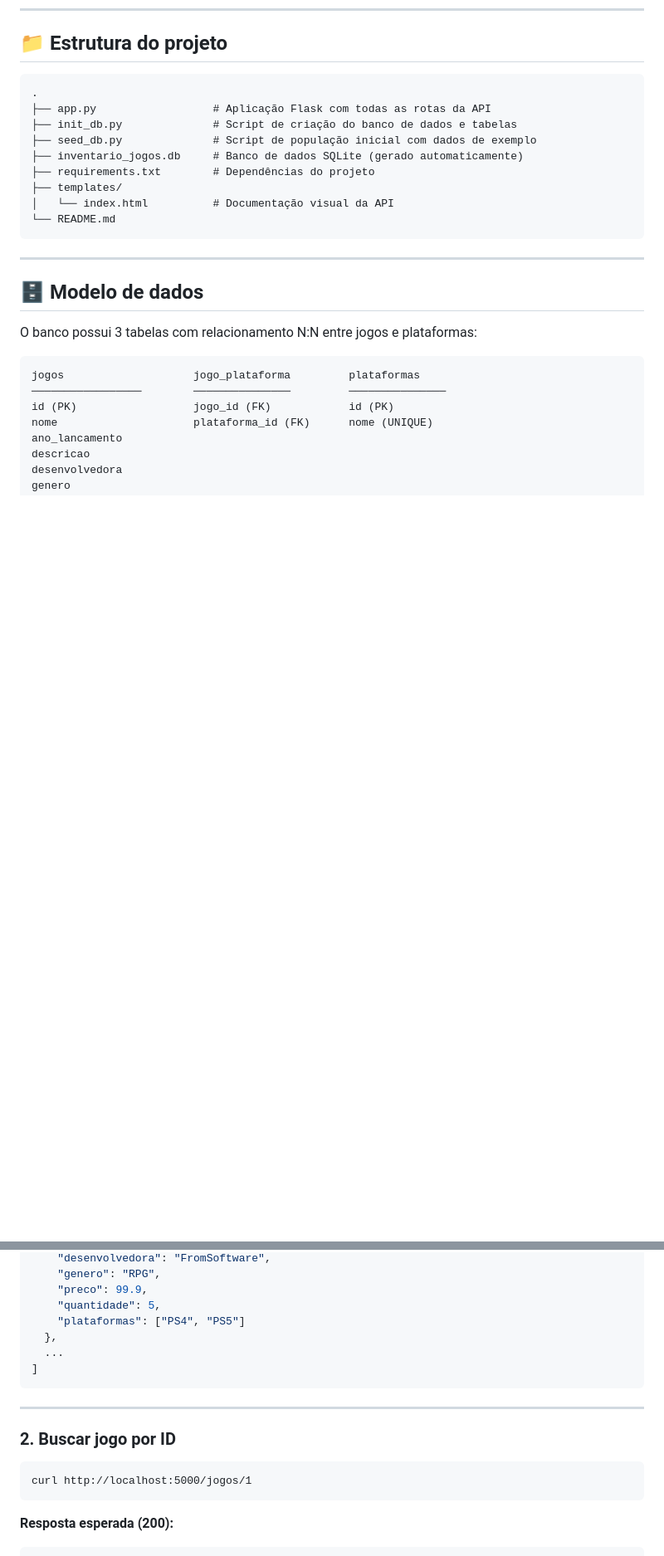
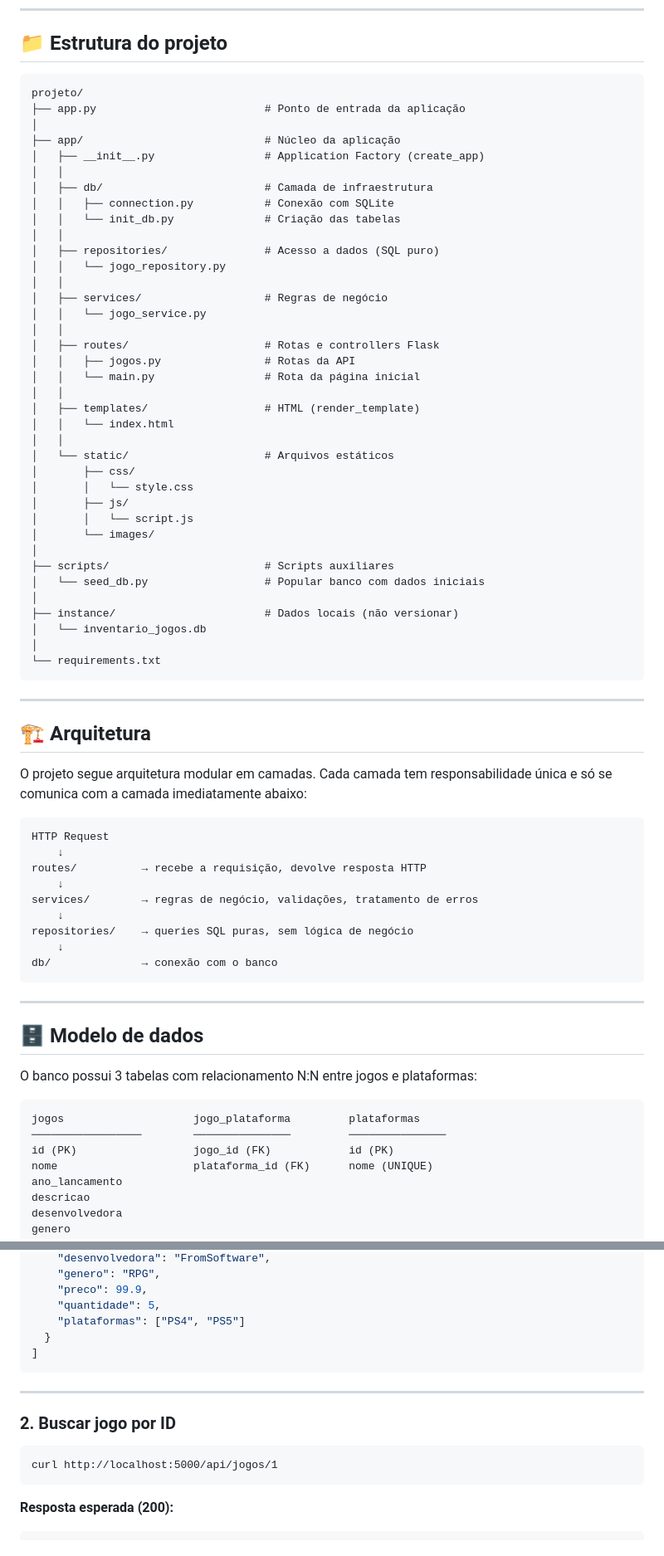
Before and after one commit to MariaMan26/Atividade-em-sala-CRUD-, a Markdown page: README.md, 2 parts joined by grey strips. Shown at 83% size. Drawn GitHub-style; blank space fills up the shorter version.

Commit message:
Revise README for project structure and API details
Updated README to reflect project structure and API endpoints.

````diff
--- a/README.md
+++ b/README.md
@@ -29,15 +28,61 @@ Esta aplicação implementa um CRUD completo seguindo padrões REST, permitindo:
 ## 📁 Estrutura do projeto
 
 ```
-.
-├── app.py                  # Aplicação Flask com todas as rotas da API
-├── init_db.py              # Script de criação do banco de dados e tabelas
-├── seed_db.py              # Script de população inicial com dados de exemplo
-├── inventario_jogos.db     # Banco de dados SQLite (gerado automaticamente)
-├── requirements.txt        # Dependências do projeto
-├── templates/
-│   └── index.html          # Documentação visual da API
-└── README.md
+projeto/
+├── app.py                          # Ponto de entrada da aplicação
+│
+├── app/                            # Núcleo da aplicação
+│   ├── __init__.py                 # Application Factory (create_app)
+│   │
+│   ├── db/                         # Camada de infraestrutura
+│   │   ├── connection.py           # Conexão com SQLite
+│   │   └── init_db.py              # Criação das tabelas
+│   │
+│   ├── repositories/               # Acesso a dados (SQL puro)
+│   │   └── jogo_repository.py
+│   │
+│   ├── services/                   # Regras de negócio
+│   │   └── jogo_service.py
+│   │
+│   ├── routes/                     # Rotas e controllers Flask
+│   │   ├── jogos.py                # Rotas da API
+│   │   └── main.py                 # Rota da página inicial
+│   │
+│   ├── templates/                  # HTML (render_template)
+│   │   └── index.html
+│   │
+│   └── static/                     # Arquivos estáticos
+│       ├── css/
+│       │   └── style.css
+│       ├── js/
+│       │   └── script.js
+│       └── images/
+│
+├── scripts/                        # Scripts auxiliares
+│   └── seed_db.py                  # Popular banco com dados iniciais
+│
+├── instance/                       # Dados locais (não versionar)
+│   └── inventario_jogos.db
+│
+└── requirements.txt
+```
+
+---
+
+## 🏗️ Arquitetura
+
+O projeto segue arquitetura modular em camadas. Cada camada tem responsabilidade única e só se comunica com a camada imediatamente abaixo:
+
+```
+HTTP Request
+    ↓
+routes/          → recebe a requisição, devolve resposta HTTP
+    ↓
+services/        → regras de negócio, validações, tratamento de erros
+    ↓
+repositories/    → queries SQL puras, sem lógica de negócio
+    ↓
+db/              → conexão com o banco
 ```
 
 ---
@@ -171,8 +220,7 @@ curl http://localhost:5000/jogos
     "preco": 99.9,
     "quantidade": 5,
     "plataformas": ["PS4", "PS5"]
-  },
-  ...
+  }
 ]
 ```
 
@@ -181,7 +229,7 @@ curl http://localhost:5000/jogos
 ### 2. Buscar jogo por ID
 
 ```cmd
-curl http://localhost:5000/jogos/1
+curl http://localhost:5000/api/jogos/1
 ```
 
 **Resposta esperada (200):**
````
Also changed, not shown: other parts of README.md (+49 -40 lines).
